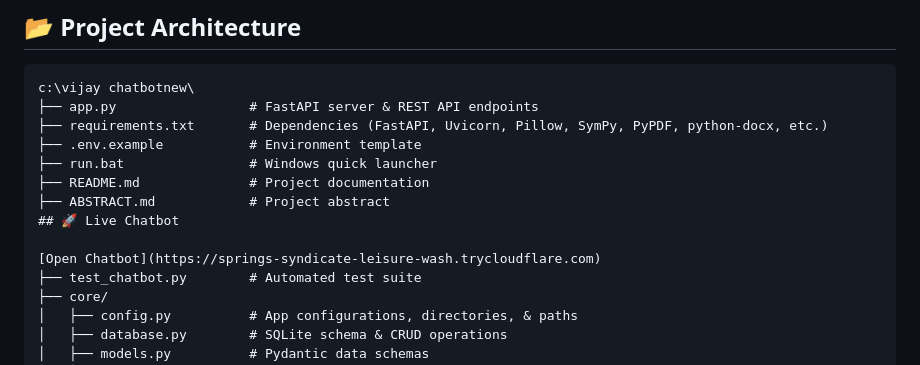
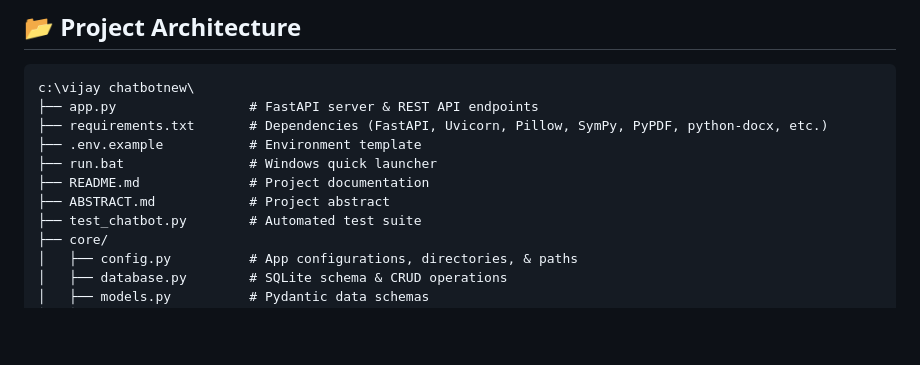
Before and after one commit to vijaybalaji9977-design/vijay--chatbot, a Markdown page: README.md, the part around one of its changes. GitHub-like rendering; blank space fills up the shorter version.

```diff
--- a/README.md
+++ b/README.md
@@ -132,9 +132,6 @@ c:\vijay chatbotnew\
 ├── run.bat                # Windows quick launcher
 ├── README.md              # Project documentation
 ├── ABSTRACT.md            # Project abstract
-## 🚀 Live Chatbot
-
-[Open Chatbot](https://springs-syndicate-leisure-wash.trycloudflare.com)
 ├── test_chatbot.py        # Automated test suite
 ├── core/
 │   ├── config.py          # App configurations, directories, & paths
```
Also changed, not shown: other parts of README.md (+1 -1 lines).
